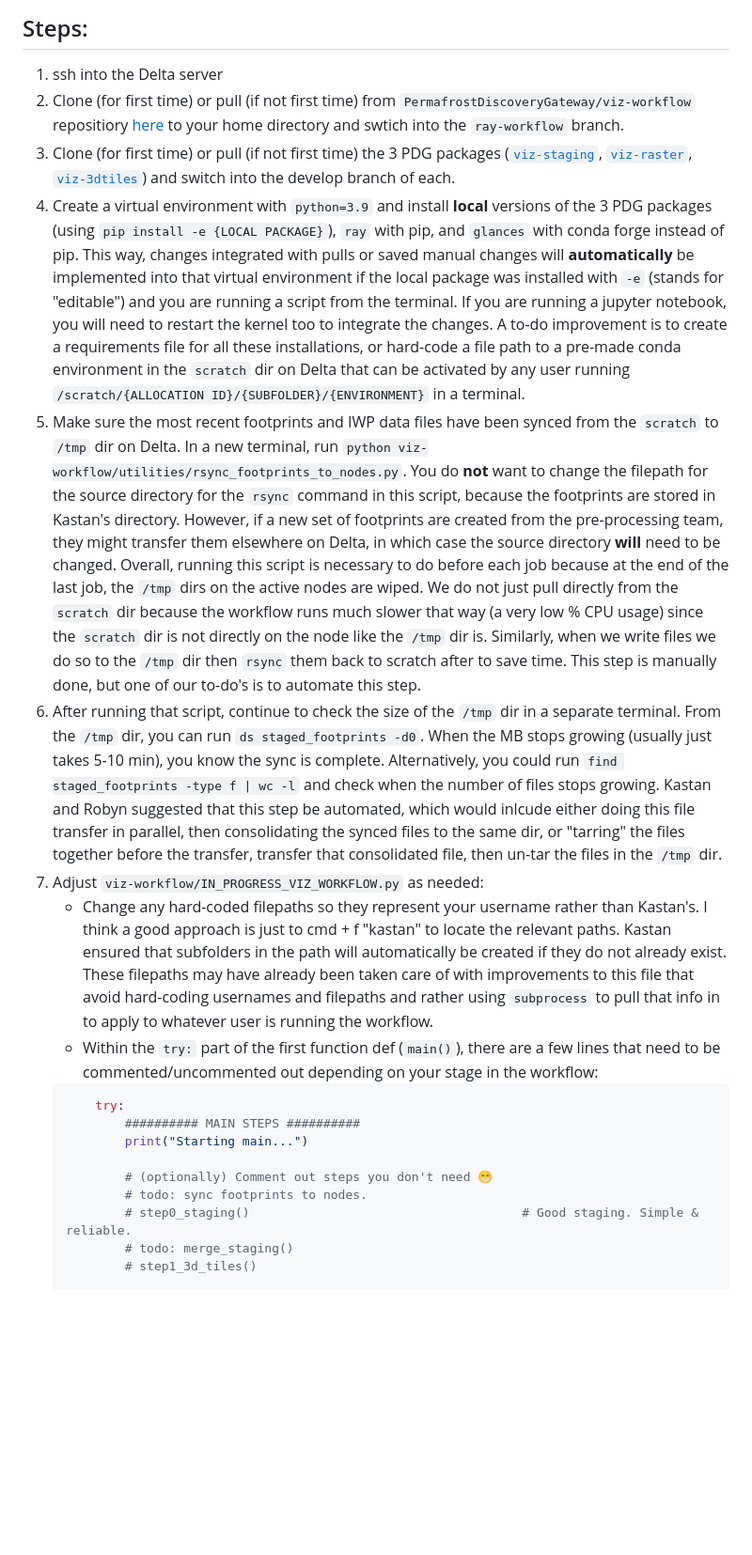
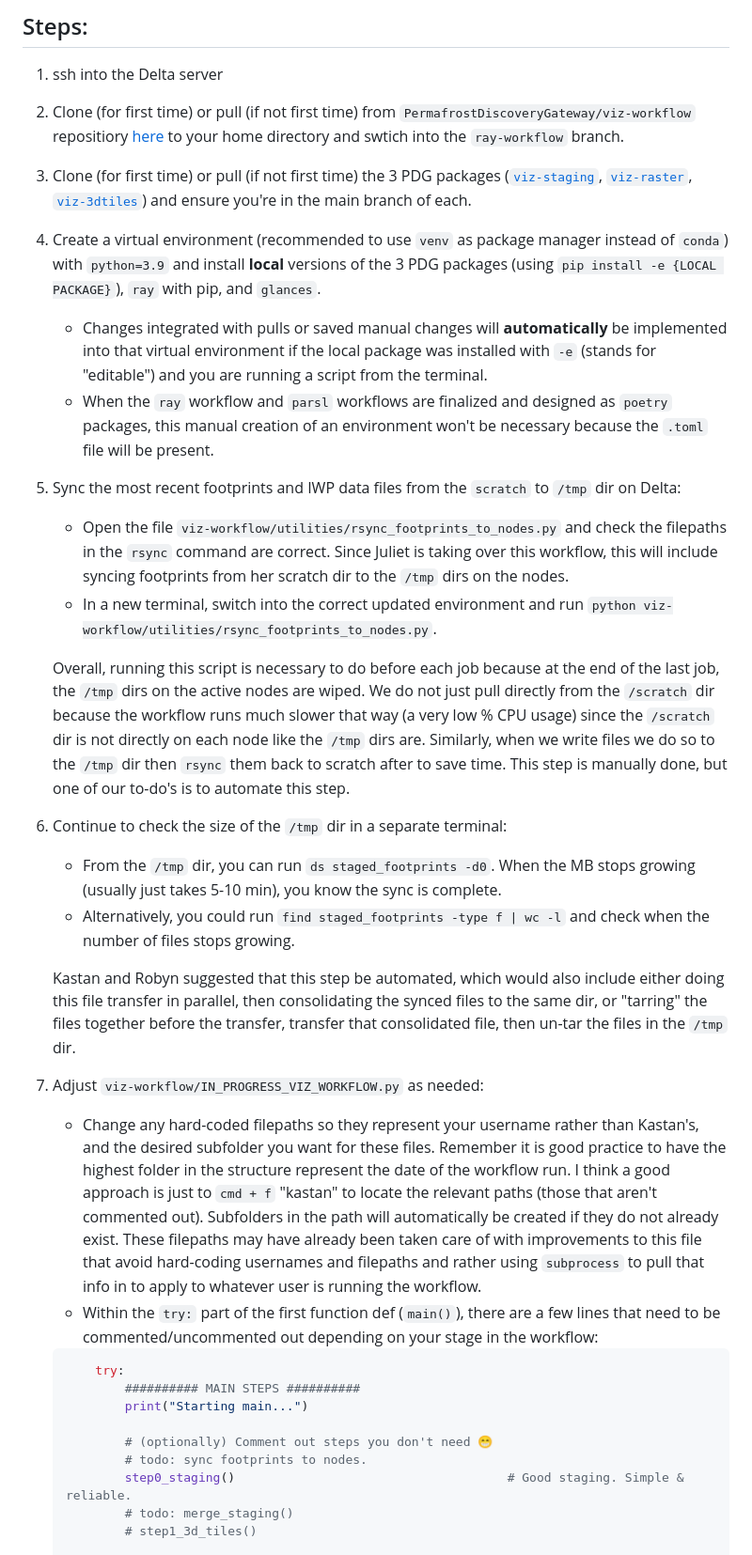
Before and after one commit to PermafrostDiscoveryGateway/viz-info, a Markdown page: 09_iwp-workflow.md, the part around one of its changes. Shown at 94% size. Rendered like a GitHub page; blank space fills up the shorter version.

````diff
--- a/09_iwp-workflow.md
+++ b/09_iwp-workflow.md
@@ -5,14 +5,31 @@ The ice wedge polygons dataset is very large, so we use `ray` to run the workflo
 ## Steps:
 
 1. ssh into the Delta server
+
 2. Clone (for first time) or pull (if not first time) from `PermafrostDiscoveryGateway/viz-workflow` repositiory [here](https://github.com/PermafrostDiscoveryGateway/viz-workflow/tree/main) to your home directory and swtich into the `ray-workflow` branch.
-3. Clone (for first time) or pull (if not first time) the 3 PDG packages ([`viz-staging`](https://github.com/PermafrostDiscoveryGateway/viz-staging), [`viz-raster`](https://github.com/PermafrostDiscoveryGateway/viz-raster/tree/main), [`viz-3dtiles`](https://github.com/PermafrostDiscoveryGateway/viz-3dtiles)) and switch into the develop branch of each.
-4. Create a virtual environment with `python=3.9` and install __local__ versions of the 3 PDG packages (using `pip install -e {LOCAL PACKAGE}`), `ray` with pip, and `glances` with conda forge instead of pip. This way, changes integrated with pulls or saved manual changes will __automatically__ be implemented into that virtual environment if the local package was installed with `-e` (stands for "editable") and you are running a script from the terminal. If you are running a jupyter notebook, you will need to restart the kernel too to integrate the changes. A to-do improvement is to create a requirements file for all these installations, or hard-code a file path to a pre-made conda environment in the `scratch` dir on Delta that can be activated by any user running `/scratch/{ALLOCATION ID}/{SUBFOLDER}/{ENVIRONMENT}` in a terminal.
-5. Make sure the most recent footprints and IWP data files have been synced from the `scratch` to `/tmp` dir on Delta. In a new terminal, run `python viz-workflow/utilities/rsync_footprints_to_nodes.py`. You do __not__ want to change the filepath for the source directory for the `rsync` command in this script, because the footprints are stored in Kastan's directory. However, if a new set of footprints are created from the pre-processing team, they might transfer them elsewhere on Delta, in which case the source directory __will__ need to be changed. Overall, running this script is necessary to do before each job because at the end of the last job, the `/tmp` dirs on the active nodes are wiped. We do not just pull directly from the `scratch` dir because the workflow runs much slower that way (a very low % CPU usage) since the `scratch` dir is not directly on the node like the `/tmp` dir is. Similarly, when we write files we do so to the `/tmp` dir then `rsync` them back to scratch after to save time. This step is manually done, but one of our to-do's is to automate this step.
-6. After running that script, continue to check the size of the `/tmp` dir in a separate terminal. From the `/tmp` dir, you can run `ds staged_footprints -d0`. When the MB stops growing (usually just takes 5-10 min), you know the sync is complete. Alternatively, you could run `find staged_footprints -type f | wc -l` and check when the number of files stops growing. Kastan and Robyn suggested that this step be automated, which would inlcude either doing this file transfer in parallel, then consolidating the synced files to the same dir, or "tarring" the files together before the transfer, transfer that consolidated file, then un-tar the files in the `/tmp` dir.
+
+3. Clone (for first time) or pull (if not first time) the 3 PDG packages ([`viz-staging`](https://github.com/PermafrostDiscoveryGateway/viz-staging), [`viz-raster`](https://github.com/PermafrostDiscoveryGateway/viz-raster/tree/main), [`viz-3dtiles`](https://github.com/PermafrostDiscoveryGateway/viz-3dtiles)) and ensure you're in the main branch of each.
+
+4. Create a virtual environment (recommended to use `venv` as package manager instead of `conda`) with `python=3.9` and install __local__ versions of the 3 PDG packages (using `pip install -e {LOCAL PACKAGE}`), `ray` with pip, and `glances`.
+    - Changes integrated with pulls or saved manual changes will __automatically__ be implemented into that virtual environment if the local package was installed with `-e` (stands for "editable") and you are running a script from the terminal.
+    - When the `ray` workflow and `parsl` workflows are finalized and designed as `poetry` packages, this manual creation of an environment won't be necessary because the `.toml` file will be present.
+
+5. Sync the most recent footprints and IWP data files from the `scratch` to `/tmp` dir on Delta:
+    - Open the file `viz-workflow/utilities/rsync_footprints_to_nodes.py` and check the filepaths in the `rsync` command are correct. Since Juliet is taking over this workflow, this will include syncing footprints from her scratch dir to the `/tmp` dirs on the nodes.
+    - In a new terminal, switch into the correct updated environment and run `python viz-workflow/utilities/rsync_footprints_to_nodes.py`.
+
+    Overall, running this script is necessary to do before each job because at the end of the last job, the `/tmp` dirs on the active nodes are wiped. We do not just pull directly from the `/scratch` dir because the workflow runs much slower that way (a very low % CPU usage) since the `/scratch` dir is not directly on each node like the `/tmp` dirs are. Similarly, when we write files we do so to the `/tmp` dir then `rsync` them back to scratch after to save time. This step is manually done, but one of our to-do's is to automate this step.
+
+6. Continue to check the size of the `/tmp` dir in a separate terminal:
+    - From the `/tmp` dir, you can run `ds staged_footprints -d0`. When the MB stops growing (usually just takes 5-10 min), you know the sync is complete.
+    - Alternatively, you could run `find staged_footprints -type f | wc -l` and check when the number of files stops growing.
+
+    Kastan and Robyn suggested that this step be automated, which would also include either doing this file transfer in parallel, then consolidating the synced files to the same dir, or "tarring" the files together before the transfer, transfer that consolidated file, then un-tar the files in the `/tmp` dir.
+
 7. Adjust `viz-workflow/IN_PROGRESS_VIZ_WORKFLOW.py` as needed:
-    - Change any hard-coded filepaths so they represent your username rather than Kastan's. I think a good approach is just to cmd + f "kastan" to locate the relevant paths. Kastan ensured that subfolders in the path will automatically be created if they do not already exist. These filepaths may have already been taken care of with improvements to this file that avoid hard-coding usernames and filepaths and rather using `subprocess` to pull that info in to apply to whatever user is running the workflow.
+    - Change any hard-coded filepaths so they represent your username rather than Kastan's, and the desired subfolder you want for these files. Remember it is good practice to have the highest folder in the structure represent the date of the workflow run. I think a good approach is just to `cmd + f` "kastan" to locate the relevant paths (those that aren't commented out). Subfolders in the path will automatically be created if they do not already exist. These filepaths may have already been taken care of with improvements to this file that avoid hard-coding usernames and filepaths and rather using `subprocess` to pull that info in to apply to whatever user is running the workflow.
     - Within the `try:` part of the first function def (`main()`), there are a few lines that need to be commented/uncommented out depending on your stage in the workflow:
+
     ```python
         try:
             ########## MAIN STEPS ##########
@@ -20,7 +37,7 @@ The ice wedge polygons dataset is very large, so we use `ray` to run the workflo
 
             # (optionally) Comment out steps you don't need 😁
             # todo: sync footprints to nodes.
-            # step0_staging()                                     # Good staging. Simple & reliable.
+            step0_staging()                                     # Good staging. Simple & reliable.
             # todo: merge_staging()
             # step1_3d_tiles()
 
````
Also changed, not shown: other parts of 09_iwp-workflow.md (+33 -15 lines).
